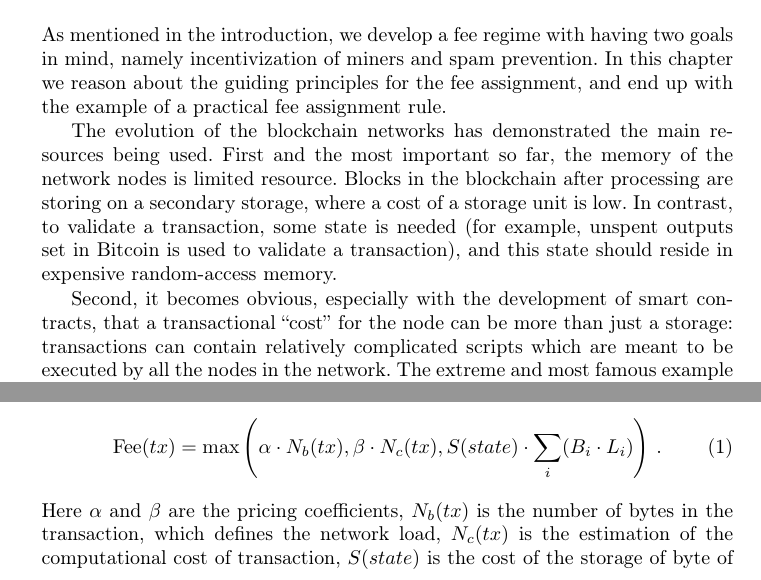
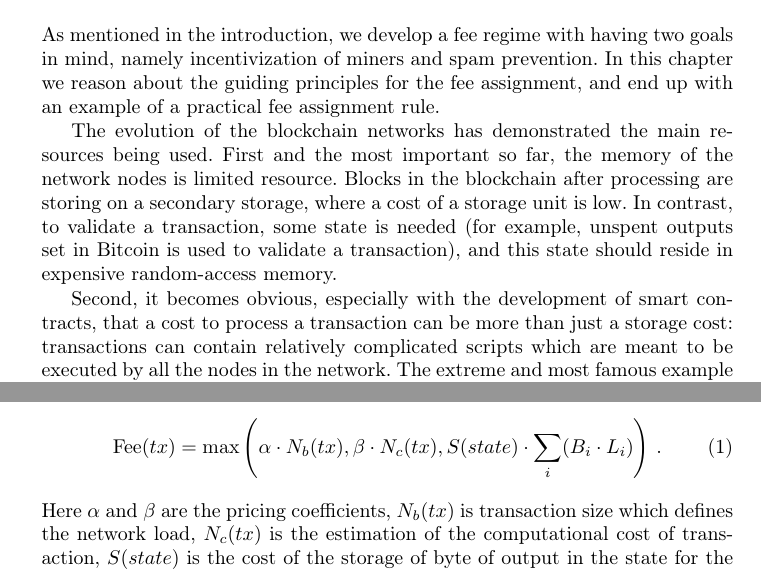
Before and after one commit to ergoplatform/spacefees, a LaTeX paper (fc18/sse.tex): two parts of page 4 of 12, joined at a grey line, cut so that both start at the same text. Compiled offline with pdfLaTeX.

Commit message:
sec3 fixes

```diff
--- a/fc18/sse.tex
+++ b/fc18/sse.tex
@@ -250,7 +250,7 @@ We shape our model with the following assumptions:
 As mentioned in the introduction, we develop a fee regime with having two goals
 in mind, namely incentivization of miners and spam prevention.  In this chapter
 we reason about the guiding  principles for the fee assignment, and end up with
-the example of a practical fee assignment rule.
+an example of a practical fee assignment rule.
 
 The evolution of the blockchain networks has demonstrated the main resources
 being used. First and the most important so far, the memory of the network nodes
@@ -260,7 +260,7 @@ transaction, some state is needed~(for example, unspent outputs set in Bitcoin i
 to validate a transaction), and this state should reside in expensive random-access memory.
 
 Second, it becomes obvious, especially with the development of smart contracts,
-that a transactional ``cost'' for the node can be more than just a storage:
+that a cost to process a transaction can be more than just a storage cost:
 transactions can contain relatively complicated scripts which are meant to be
 executed by all the nodes in the network. The extreme and most famous example is
 the Ethereum network implementing the concept of the ``world computer''~\cite{ethyp}.
@@ -284,9 +284,7 @@ This can be formalized as follows:
     S(state) \cdot \sum_i (B_i \cdot L_i) \right)\,.
     \label{eq:max}
 \end{equation}
-Here $\alpha$ and $\beta$ are the pricing coefficients, $N_b(tx)$ is the number
-of bytes in the transaction, which defines the network load, $N_c(tx)$ is the
-estimation of the computational cost of transaction, $S(state)$ is the cost of the
-storage of byte of output in the state for the unit of time, $L_i$ is the time
-for which the output $i$ is being stored in the state, and $B_i$ is its size in
-bytes.
+Here $\alpha$ and $\beta$ are the pricing coefficients, $N_b(tx)$ is transaction size
+which defines the network load, $N_c(tx)$ is the estimation of the computational
+cost of transaction, $S(state)$ is the cost of the storage of byte of output in the
+state for the unit of time, $L_i$ is the time for which the output $i$ is being stored
```
Also changed, not shown: fc18/sse.tex (5 more changed lines).
